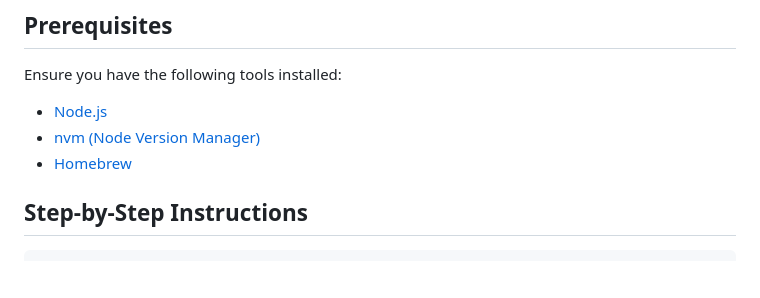
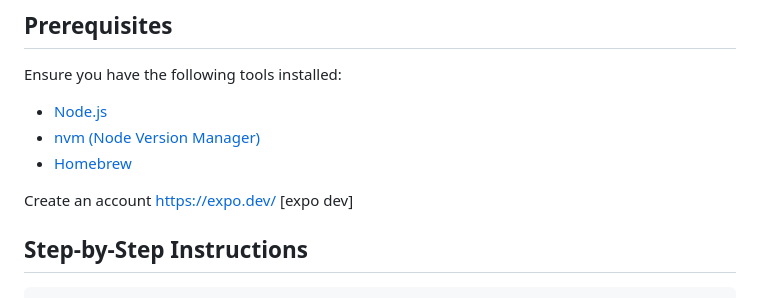
Before and after one commit to Newton-School/adv-course-assignment, a Markdown page: README.md, the part around the change. Drawn GitHub-style; blank space fills up the shorter version.

````diff
--- a/README.md
+++ b/README.md
@@ -89,6 +89,7 @@ Ensure you have the following tools installed:
 - [nvm (Node Version Manager)](https://github.com/nvm-sh/nvm)
 - [Homebrew](https://brew.sh/)
 
+Create an account https://expo.dev/ [expo dev]
 ## Step-by-Step Instructions
 
 ```bash
````
